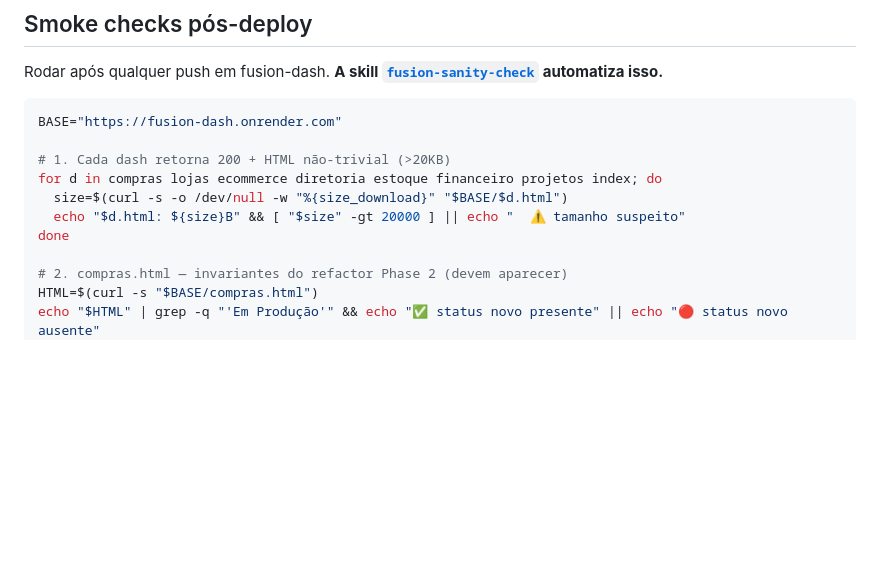
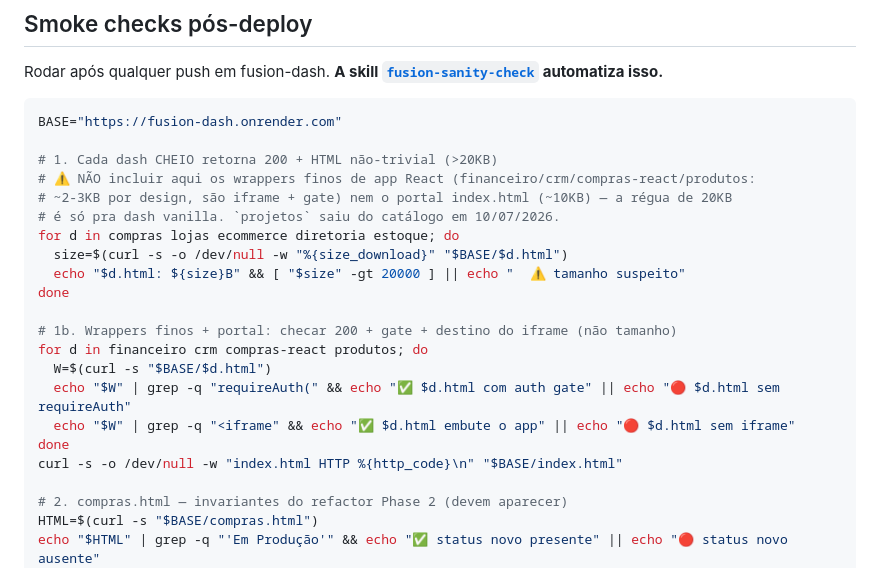
Before and after one commit to leonardofuson/fusion-dash, a Markdown page: CLAUDE.md, the part around the change. Rendered like a GitHub page; blank space fills up the shorter version.

Commit message:
docs(smoke): régua de 20KB não vale pra wrapper de app React nem pro portal
O loop do smoke check tratava financeiro.html (~2KB) e index.html (~10KB)
como dash cheio e gritava 🔴 em todo run — falso positivo: wrapper de app
React é iframe + gate por design, e o portal foi redesenhado. Separa em
dois blocos (dash vanilla por tamanho, wrapper por gate+iframe) e remove
'projetos', que saiu do catálogo em 10/07.

Co-Authored-By: Claude Opus 4.8 (1M context) <noreply@anthropic.com>

````diff
--- a/CLAUDE.md
+++ b/CLAUDE.md
@@ -319,11 +319,22 @@ Rodar após qualquer push em fusion-dash. **A skill [`fusion-sanity-check`](../.
 ```bash
 BASE="https://fusion-dash.onrender.com"
 
-# 1. Cada dash retorna 200 + HTML não-trivial (>20KB)
-for d in compras lojas ecommerce diretoria estoque financeiro projetos index; do
+# 1. Cada dash CHEIO retorna 200 + HTML não-trivial (>20KB)
+# ⚠️ NÃO incluir aqui os wrappers finos de app React (financeiro/crm/compras-react/produtos:
+# ~2-3KB por design, são iframe + gate) nem o portal index.html (~10KB) — a régua de 20KB
+# é só pra dash vanilla. `projetos` saiu do catálogo em 10/07/2026.
+for d in compras lojas ecommerce diretoria estoque; do
   size=$(curl -s -o /dev/null -w "%{size_download}" "$BASE/$d.html")
   echo "$d.html: ${size}B" && [ "$size" -gt 20000 ] || echo "  ⚠️ tamanho suspeito"
 done
+
+# 1b. Wrappers finos + portal: checar 200 + gate + destino do iframe (não tamanho)
+for d in financeiro crm compras-react produtos; do
+  W=$(curl -s "$BASE/$d.html")
+  echo "$W" | grep -q "requireAuth(" && echo "✅ $d.html com auth gate" || echo "🔴 $d.html sem requireAuth"
+  echo "$W" | grep -q "<iframe" && echo "✅ $d.html embute o app" || echo "🔴 $d.html sem iframe"
+done
+curl -s -o /dev/null -w "index.html HTTP %{http_code}\n" "$BASE/index.html"
 
 # 2. compras.html — invariantes do refactor Phase 2 (devem aparecer)
 HTML=$(curl -s "$BASE/compras.html")
````
